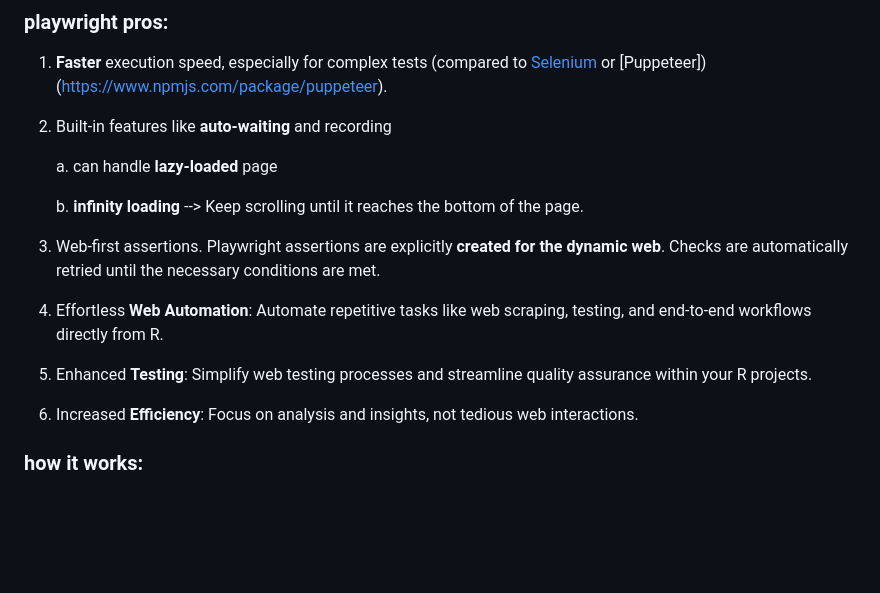
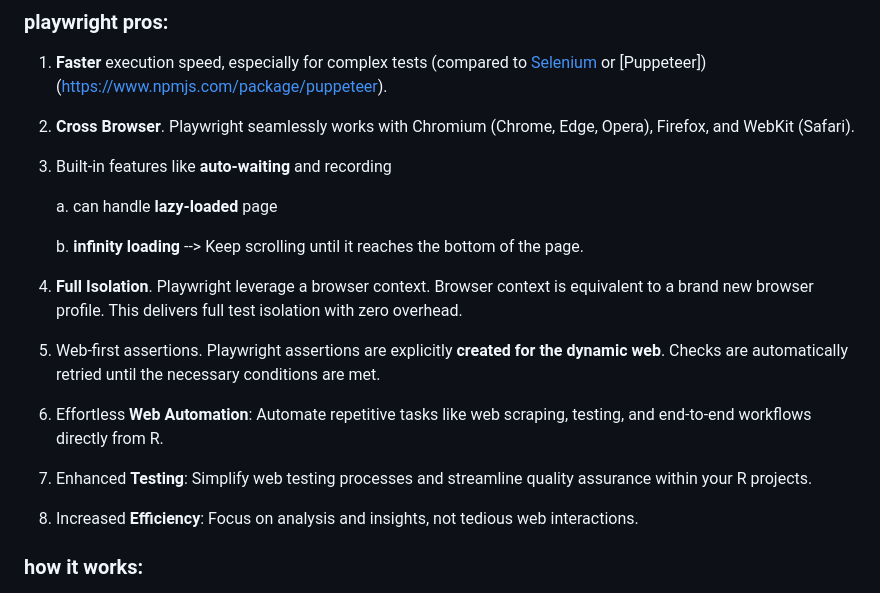
Before and after one commit to erikaris/rplaywright, a Markdown page: notes.md, the part around the change. Drawn GitHub-style; blank space fills up the shorter version.

```diff
--- a/notes.md
+++ b/notes.md
@@ -9,15 +9,17 @@
 
 ### playwright pros:
 1. **Faster** execution speed, especially for complex tests (compared to [Selenium](https://www.selenium.dev/) or [Puppeteer])(https://www.npmjs.com/package/puppeteer).
-2. Built-in features like **auto-waiting** and recording
+2. **Cross Browser**. Playwright seamlessly works with Chromium (Chrome, Edge, Opera), Firefox, and WebKit (Safari).
+3. Built-in features like **auto-waiting** and recording
 
    a. can handle **lazy-loaded** page
 
    b. **infinity loading**  --> Keep scrolling until it reaches the bottom of the page.
-4. Web-first assertions. Playwright assertions are explicitly **created for the dynamic web**. Checks are automatically retried until the necessary conditions are met.
-5. Effortless **Web Automation**: Automate repetitive tasks like web scraping, testing, and end-to-end workflows directly from R.
-6. Enhanced **Testing**: Simplify web testing processes and streamline quality assurance within your R projects.
-7. Increased **Efficiency**: Focus on analysis and insights, not tedious web interactions.
+4. **Full Isolation**. Playwright leverage a browser context. Browser context is equivalent to a brand new browser profile. This delivers full test isolation with zero overhead.
+5. Web-first assertions. Playwright assertions are explicitly **created for the dynamic web**. Checks are automatically retried until the necessary conditions are met.
+6. Effortless **Web Automation**: Automate repetitive tasks like web scraping, testing, and end-to-end workflows directly from R.
+7. Enhanced **Testing**: Simplify web testing processes and streamline quality assurance within your R projects.
+8. Increased **Efficiency**: Focus on analysis and insights, not tedious web interactions.
 
 ### how it works:
 1. spawn NodeJS server (created using [Fastify](https://fastify.dev/), a web framework for NodeJS) that will serve APIs that will call playwright functions. Example of the APIs: <br />
```
